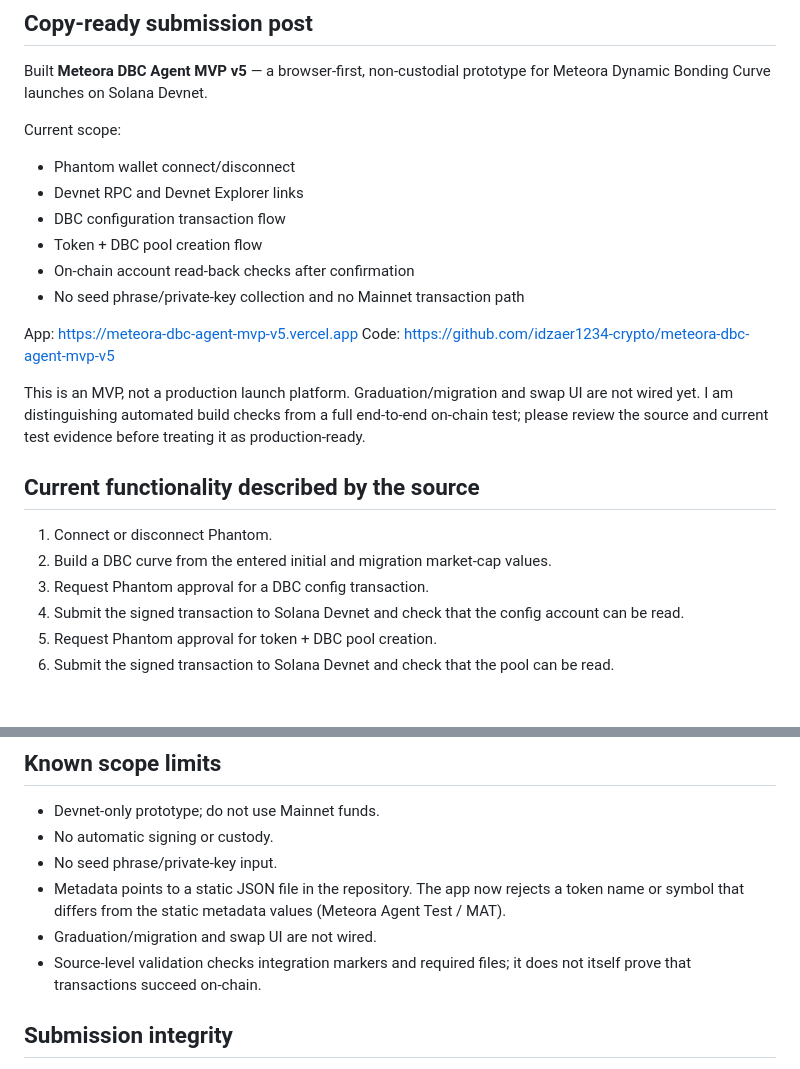
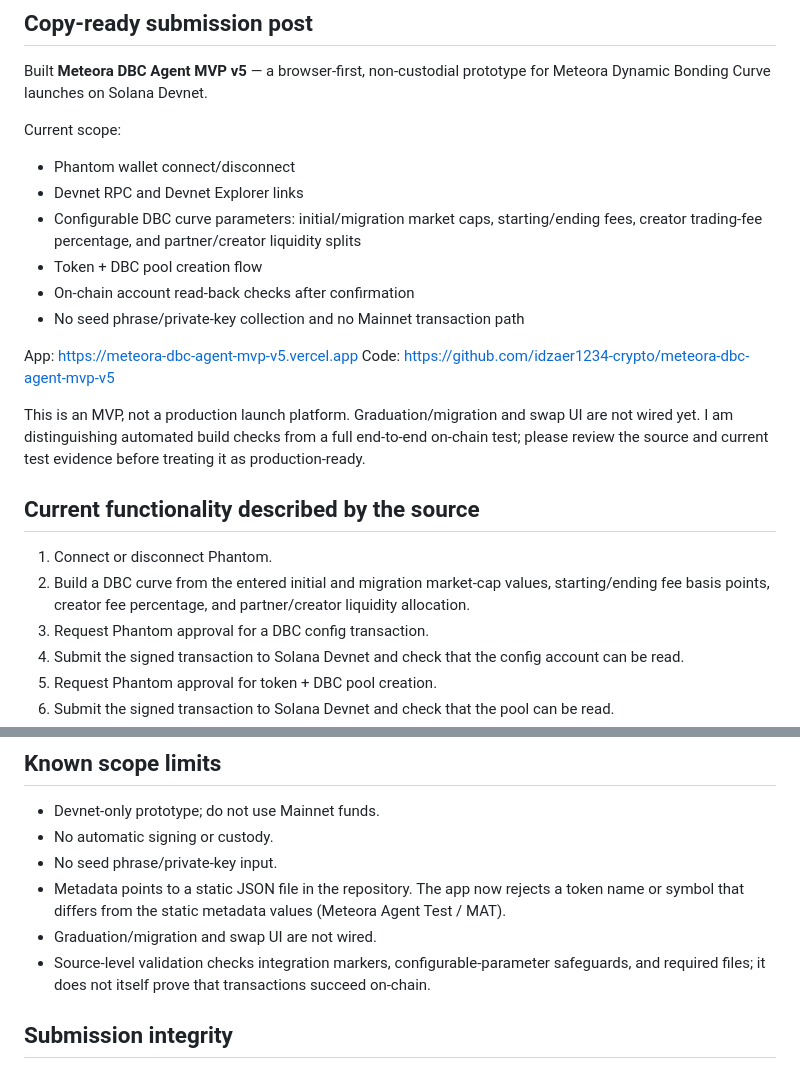
Before and after one commit to idzaer1234-crypto/meteora-dbc-agent-mvp-v5, a Markdown page: SUBMISSION.md, 2 parts joined by grey strips. GitHub-like rendering; blank space fills up the shorter version.

Commit message:
docs: update submission pack for configurable curve controls

```diff
--- a/SUBMISSION.md
+++ b/SUBMISSION.md
@@ -18,7 +18,7 @@ Built **Meteora DBC Agent MVP v5** — a browser-first, non-custodial prototype
 Current scope:
 - Phantom wallet connect/disconnect
 - Devnet RPC and Devnet Explorer links
-- DBC configuration transaction flow
+- Configurable DBC curve parameters: initial/migration market caps, starting/ending fees, creator trading-fee percentage, and partner/creator liquidity splits
 - Token + DBC pool creation flow
 - On-chain account read-back checks after confirmation
 - No seed phrase/private-key collection and no Mainnet transaction path
@@ -31,7 +31,7 @@ This is an MVP, not a production launch platform. Graduation/migration and swap
 ## Current functionality described by the source
 
 1. Connect or disconnect Phantom.
-2. Build a DBC curve from the entered initial and migration market-cap values.
+2. Build a DBC curve from the entered initial and migration market-cap values, starting/ending fee basis points, creator fee percentage, and partner/creator liquidity allocation.
 3. Request Phantom approval for a DBC config transaction.
 4. Submit the signed transaction to Solana Devnet and check that the config account can be read.
 5. Request Phantom approval for token + DBC pool creation.
@@ -58,7 +58,7 @@ This is an MVP, not a production launch platform. Graduation/migration and swap
 - No seed phrase/private-key input.
 - Metadata points to a static JSON file in the repository. The app now rejects a token name or symbol that differs from the static metadata values (Meteora Agent Test / MAT).
 - Graduation/migration and swap UI are not wired.
-- Source-level validation checks integration markers and required files; it does not itself prove that transactions succeed on-chain.
+- Source-level validation checks integration markers, configurable-parameter safeguards, and required files; it does not itself prove that transactions succeed on-chain.
 
 ## Submission integrity
 
```
